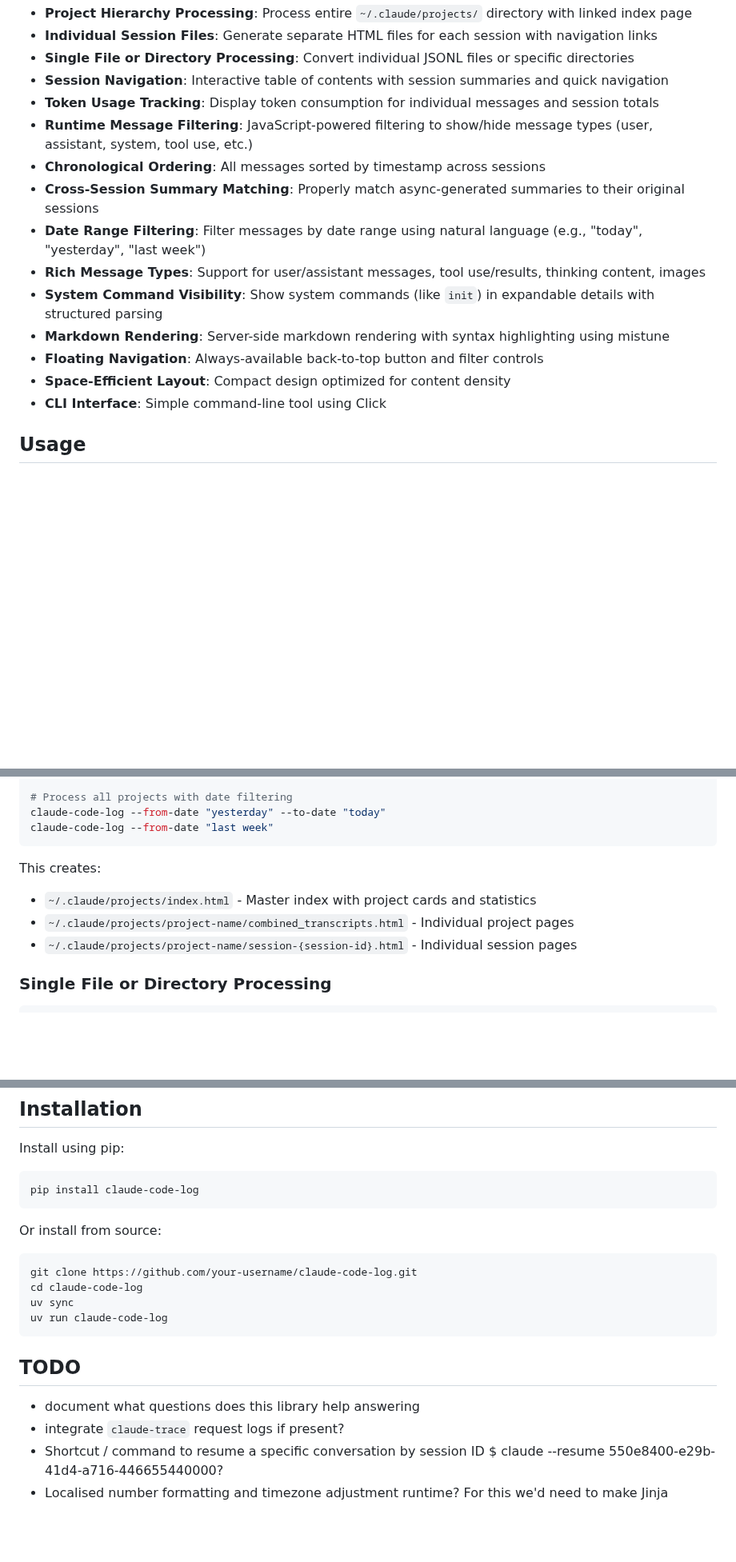
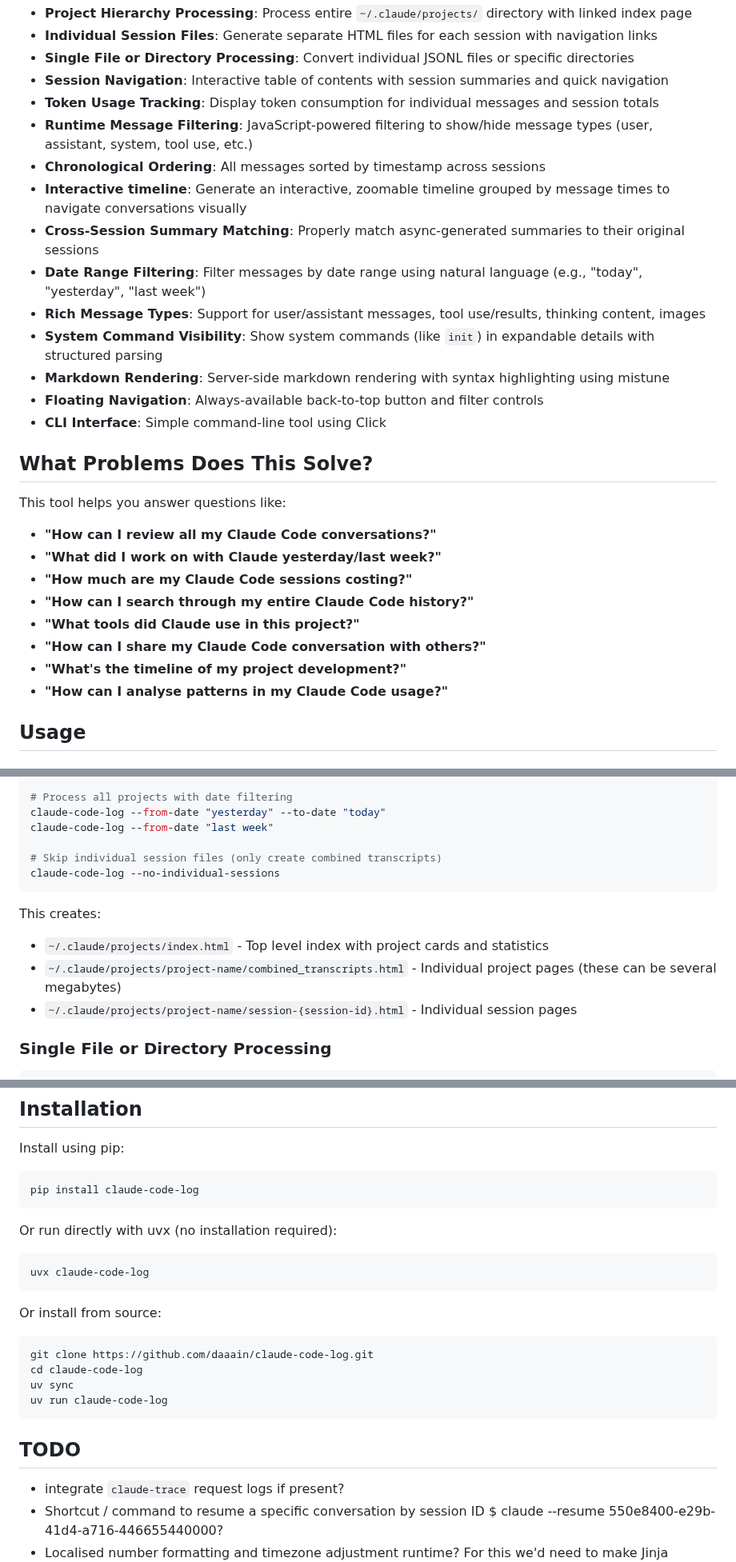
Before and after one commit to raedatoui/claude-code-log, a Markdown page: README.md, 3 parts joined by grey strips. Shown at 80% size. Drawn GitHub-style; blank space fills up the shorter version.

````diff
--- a/README.md
+++ b/README.md
@@ -29,14 +29,27 @@ uvx claude-code-log --open-browser
 - **Token Usage Tracking**: Display token consumption for individual messages and session totals
 - **Runtime Message Filtering**: JavaScript-powered filtering to show/hide message types (user, assistant, system, tool use, etc.)
 - **Chronological Ordering**: All messages sorted by timestamp across sessions
+- **Interactive timeline**: Generate an interactive, zoomable timeline grouped by message times to navigate conversations visually
 - **Cross-Session Summary Matching**: Properly match async-generated summaries to their original sessions
 - **Date Range Filtering**: Filter messages by date range using natural language (e.g., "today", "yesterday", "last week")
 - **Rich Message Types**: Support for user/assistant messages, tool use/results, thinking content, images
 - **System Command Visibility**: Show system commands (like `init`) in expandable details with structured parsing
 - **Markdown Rendering**: Server-side markdown rendering with syntax highlighting using mistune
 - **Floating Navigation**: Always-available back-to-top button and filter controls
-- **Space-Efficient Layout**: Compact design optimized for content density
 - **CLI Interface**: Simple command-line tool using Click
+
+## What Problems Does This Solve?
+
+This tool helps you answer questions like:
+
+- **"How can I review all my Claude Code conversations?"**
+- **"What did I work on with Claude yesterday/last week?"**
+- **"How much are my Claude Code sessions costing?"**
+- **"How can I search through my entire Claude Code history?"**
+- **"What tools did Claude use in this project?"**
+- **"How can I share my Claude Code conversation with others?"**
+- **"What's the timeline of my project development?"**
+- **"How can I analyse patterns in my Claude Code usage?"**
 
 ## Usage
 
@@ -55,12 +68,15 @@ claude-code-log --open-browser
 # Process all projects with date filtering
 claude-code-log --from-date "yesterday" --to-date "today"
 claude-code-log --from-date "last week"
+
+# Skip individual session files (only create combined transcripts)
+claude-code-log --no-individual-sessions
 ```
 
 This creates:
 
-- `~/.claude/projects/index.html` - Master index with project cards and statistics
-- `~/.claude/projects/project-name/combined_transcripts.html` - Individual project pages
+- `~/.claude/projects/index.html` - Top level index with project cards and statistics
+- `~/.claude/projects/project-name/combined_transcripts.html` - Individual project pages (these can be several megabytes)
 - `~/.claude/projects/project-name/session-{session-id}.html` - Individual session pages
 
 ### Single File or Directory Processing
@@ -220,10 +236,16 @@ Install using pip:
 pip install claude-code-log
 ```
 
+Or run directly with uvx (no installation required):
+
+```bash
+uvx claude-code-log
+```
+
 Or install from source:
 
 ```bash
-git clone https://github.com/your-username/claude-code-log.git
+git clone https://github.com/daaain/claude-code-log.git
 cd claude-code-log
 uv sync
 uv run claude-code-log
@@ -231,7 +253,6 @@ uv run claude-code-log
 
 ## TODO
 
-- document what questions does this library help answering
 - integrate `claude-trace` request logs if present?
 - Shortcut / command to resume a specific conversation by session ID $ claude --resume 550e8400-e29b-41d4-a716-446655440000?
 - Localised number formatting and timezone adjustment runtime? For this we'd need to make Jinja template variables more granular
````
Also changed, not shown: CLAUDE.md (+46 -15 lines).
